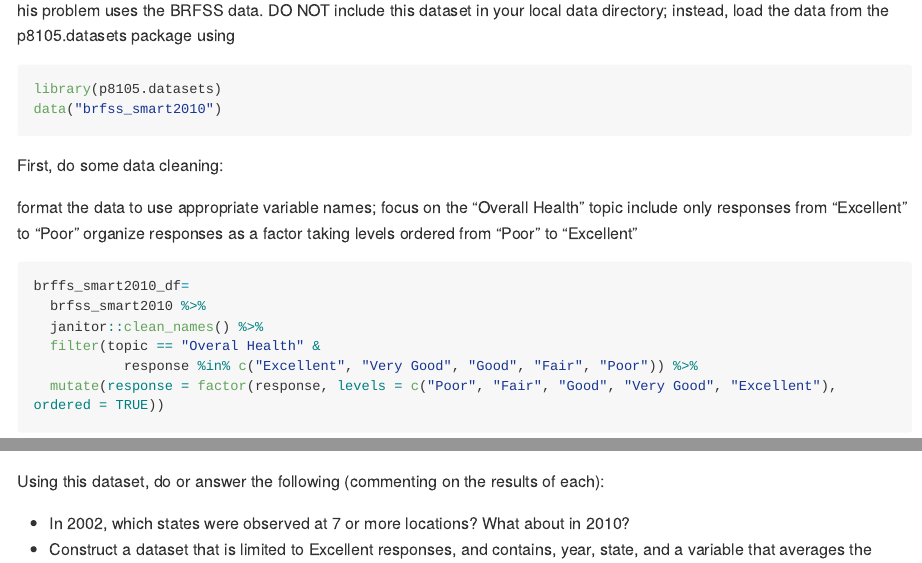
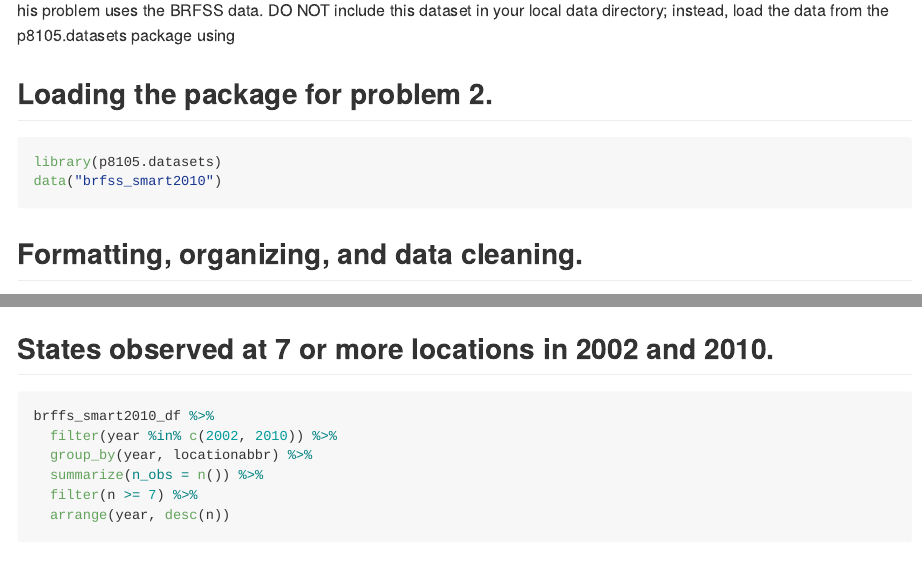
Before and after one commit to shinamin0218/p8105_hw3_sm5567, an R Markdown document (p8105_hw3_sm5567.Rmd): the page in a window 1100 px wide, from 2480 px down, and a second part further down, joined at a grey line. Rendered offline with R 4.5, knitr and Pandoc, with nearby package versions; some code elsewhere in the file could not run offline; long lines of code are wrapped; column names are cleaned by a stand-in for the janitor package.

Commit message:
changing filter

````diff
--- a/p8105_hw3_sm5567.Rmd
+++ b/p8105_hw3_sm5567.Rmd
@@ -121,18 +121,14 @@ instacart |>
 
 his problem uses the BRFSS data. DO NOT include this dataset in your local data directory; instead, load the data from the p8105.datasets package using
 
+## Loading the package for problem 2.
 ```{r}
 library(p8105.datasets)
 data("brfss_smart2010")
 ```
 
-First, do some data cleaning:
 
-format the data to use appropriate variable names;
-focus on the “Overall Health” topic
-include only responses from “Excellent” to “Poor”
-organize responses as a factor taking levels ordered from “Poor” to “Excellent”
-
+## Formatting, organizing, and data cleaning.
 ```{r brfss_cleaned, message = FALSE}
 brffs_smart2010_df=
   brfss_smart2010 %>%
@@ -140,3 +136,13 @@ brffs_smart2010_df=
   filter(topic == "Overal Health" &
            response %in% c("Excellent", "Very Good", "Good", "Fair", "Poor")) %>%
   mutate(response = factor(response, levels = c("Poor", "Fair", "Good", "Very Good", "Excellent"), ordered = TRUE))
+```
+
+## States observed at 7 or more locations in 2002 and 2010.
+```{r}
+brffs_smart2010_df %>%
+  filter(year %in% c(2002, 2010)) %>%
+  group_by(year, locationabbr) %>%
+  summarize(n_obs = n()) %>%
+  filter(n >= 7) %>%
+  arrange(year, desc(n))
@@ -148,6 +161,2 @@ brffs_smart2010_df=
 
 
-Using this dataset, do or answer the following (commenting on the results of each):
-
-* In 2002, which states were observed at 7 or more locations? What about in 2010?
-* Construct a dataset that is limited to Excellent responses, and contains, year, state, and a variable that averages the data_value across locations within a state.
````
Also changed, not shown: p8105_hw3_sm5567.md, p8105_hw3_sm5567.Rmd (10 more changed lines).
